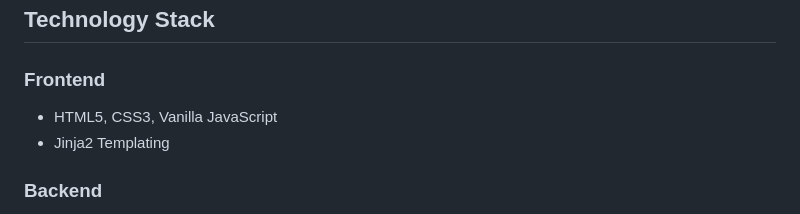
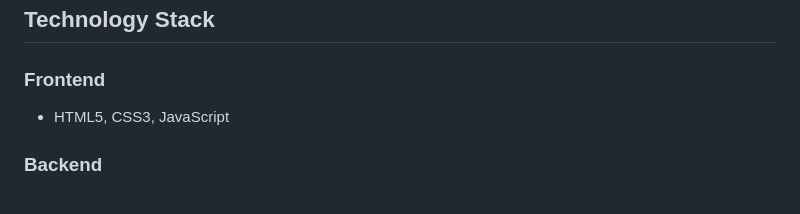
Before and after one commit to vallurianand01-commits/ai-business-intelligent-platform-, a Markdown page: README.md, the part around the change. Rendered like a GitHub page.

Commit message:
Update frontend technology stack in README
Removed Jinja2 from the frontend technology stack.

```diff
--- a/README.md
+++ b/README.md
@@ -93,8 +93,7 @@ graph TD
 ## Technology Stack
 
 ### Frontend
-* HTML5, CSS3, Vanilla JavaScript
-* Jinja2 Templating
+* HTML5, CSS3, JavaScript
 
 ### Backend
 * Python 3.12
```
